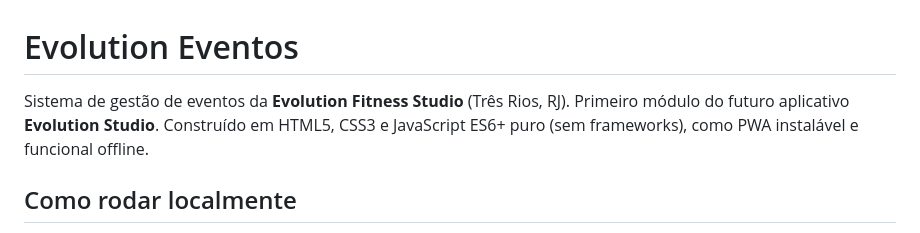
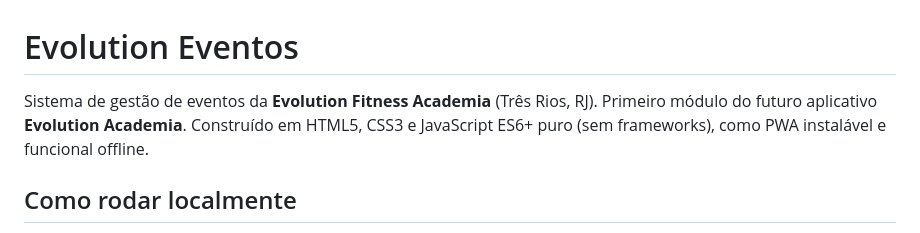
Before and after one commit to evolutionfitness-tr/Eventos-Evolution-Fitness-, a Markdown page: README.md, the part around the change. Rendered like a GitHub page.

Commit message:
Update branding from Fitness Studio to Academia

```diff
--- a/README.md
+++ b/README.md
@@ -1,7 +1,7 @@
 # Evolution Eventos
 
-Sistema de gestão de eventos da **Evolution Fitness Studio** (Três Rios, RJ).
-Primeiro módulo do futuro aplicativo **Evolution Studio**. Construído em
+Sistema de gestão de eventos da **Evolution Fitness Academia** (Três Rios, RJ).
+Primeiro módulo do futuro aplicativo **Evolution Academia**. Construído em
 HTML5, CSS3 e JavaScript ES6+ puro (sem frameworks), como PWA instalável e
 funcional offline.
 
```
